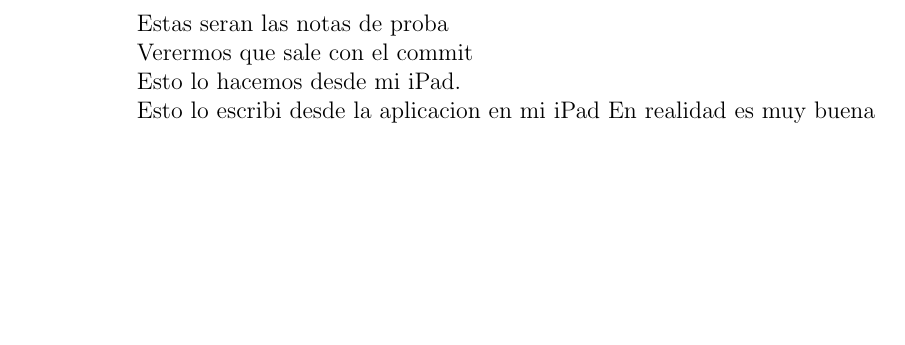
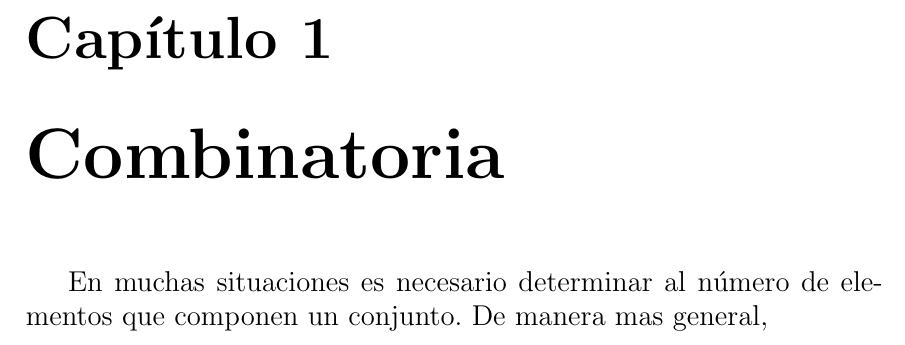
Before and after one commit to GerValle/proba, a LaTeX book (docs/notas/notas.tex): part of the page, cut at the place of the change, the shorter picture padded with empty space. Compiled offline with pdfLaTeX.

Commit message:
Notas de proba

```diff
--- a/docs/notas/notas.tex
+++ b/docs/notas/notas.tex
@@ -4,13 +6,12 @@
 
 \begin{document}
-Estas seran las notas de proba
 
-Verermos que sale con el commit
+%\chapter{Introducción}
 
-Esto lo hacemos desde mi iPad.
 
-Esto lo escribi desde la aplicacion en mi iPad En realidad es muy buena
+\chapter{Combinatoria}
 
+En muchas situaciones es necesario determinar al número de elementos que componen un conjunto. De manera mas general,
 
 
 \end{document}
```
Also changed, not shown: docs/notas/notas.tex (4 more changed lines), 2 other files.
